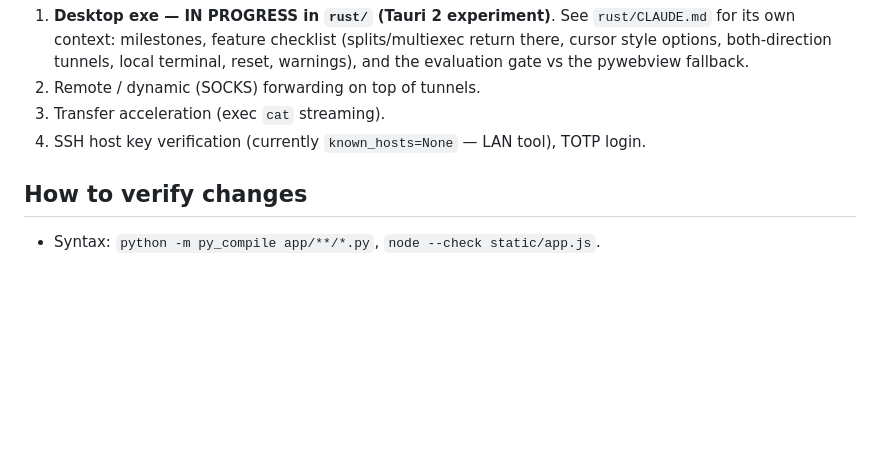
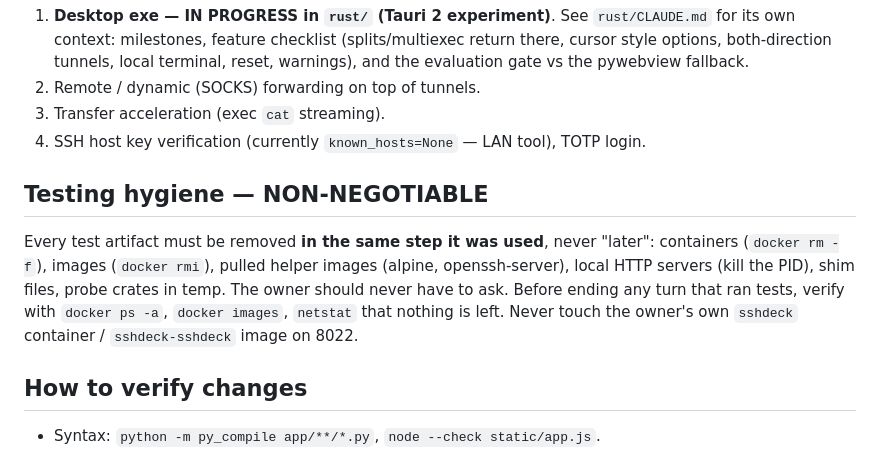
Before and after one commit to zeeglyismail/sshdeck, a Markdown page: CLAUDE.md, the part around the change. Rendered like a GitHub page; blank space fills up the shorter version.

Commit message:
CLAUDE.md: testing hygiene rule - clean every test artifact in the same step
Co-Authored-By: Claude Fable 5 <noreply@anthropic.com>

```diff
--- a/CLAUDE.md
+++ b/CLAUDE.md
@@ -112,6 +112,15 @@ lifts hosts to parent; backup JSON + mobaconf carry paths "Parent/Child" /
 3. Transfer acceleration (exec `cat` streaming).
 4. SSH host key verification (currently `known_hosts=None` — LAN tool), TOTP login.
 
+## Testing hygiene — NON-NEGOTIABLE
+
+Every test artifact must be removed **in the same step it was used**, never "later":
+containers (`docker rm -f`), images (`docker rmi`), pulled helper images (alpine,
+openssh-server), local HTTP servers (kill the PID), shim files, probe crates in
+temp. The owner should never have to ask. Before ending any turn that ran tests,
+verify with `docker ps -a`, `docker images`, `netstat` that nothing is left.
+Never touch the owner's own `sshdeck` container / `sshdeck-sshdeck` image on 8022.
+
 ## How to verify changes
 
 - Syntax: `python -m py_compile app/**/*.py`, `node --check static/app.js`.
```
